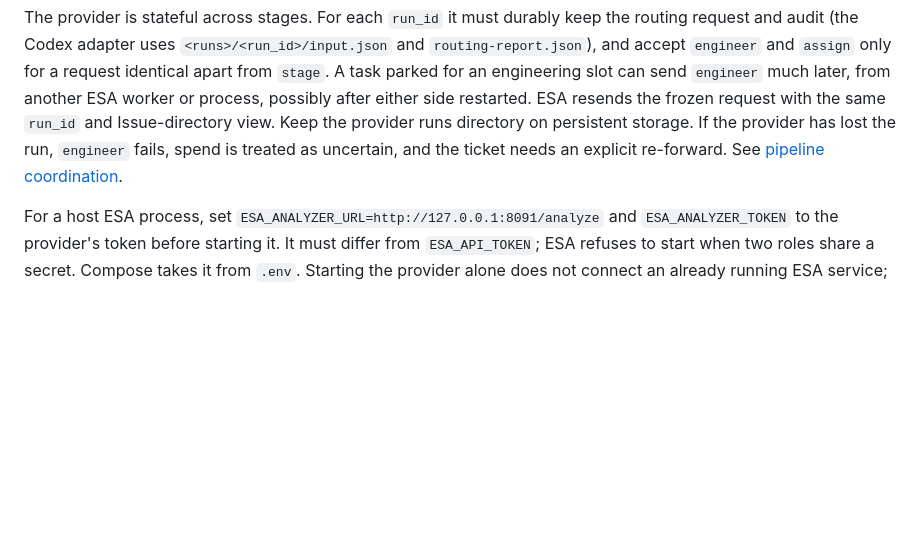
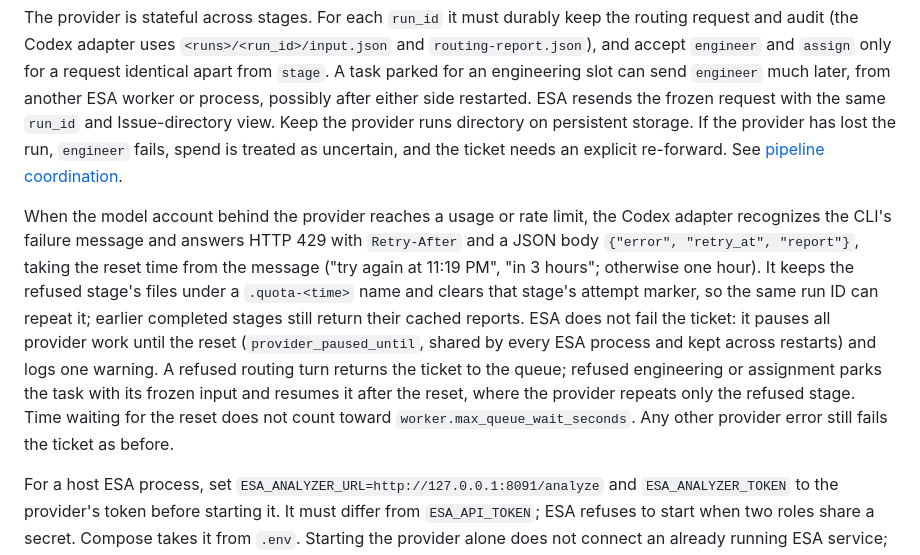
Before and after one commit to SDUzbh/esa, a Markdown page: docs/ESA_OPERATIONS.md, the part around the change. GitHub-like rendering; blank space fills up the shorter version.

Commit message:
Document how ESA and the provider handle a usage limit
Co-Authored-By: Claude Opus 5.5 <noreply@anthropic.com>

```diff
--- a/docs/ESA_OPERATIONS.md
+++ b/docs/ESA_OPERATIONS.md
@@ -120,6 +120,8 @@ The Agents' instructions live in `internal/codex/prompts/*.txt`, one fragment pe
 
 The provider is stateful across stages. For each `run_id` it must durably keep the routing request and audit (the Codex adapter uses `<runs>/<run_id>/input.json` and `routing-report.json`), and accept `engineer` and `assign` only for a request identical apart from `stage`. A task parked for an engineering slot can send `engineer` much later, from another ESA worker or process, possibly after either side restarted. ESA resends the frozen request with the same `run_id` and Issue-directory view. Keep the provider runs directory on persistent storage. If the provider has lost the run, `engineer` fails, spend is treated as uncertain, and the ticket needs an explicit re-forward. See [pipeline coordination](ISSUE_DIRECTORY.md#pipeline-and-in-progress-deduplication).
 
+When the model account behind the provider reaches a usage or rate limit, the Codex adapter recognizes the CLI's failure message and answers HTTP 429 with `Retry-After` and a JSON body `{"error", "retry_at", "report"}`, taking the reset time from the message ("try again at 11:19 PM", "in 3 hours"; otherwise one hour). It keeps the refused stage's files under a `.quota-<time>` name and clears that stage's attempt marker, so the same run ID can repeat it; earlier completed stages still return their cached reports. ESA does not fail the ticket: it pauses all provider work until the reset (`provider_paused_until`, shared by every ESA process and kept across restarts) and logs one warning. A refused routing turn returns the ticket to the queue; refused engineering or assignment parks the task with its frozen input and resumes it after the reset, where the provider repeats only the refused stage. Time waiting for the reset does not count toward `worker.max_queue_wait_seconds`. Any other provider error still fails the ticket as before.
+
 For a host ESA process, set `ESA_ANALYZER_URL=http://127.0.0.1:8091/analyze` and `ESA_ANALYZER_TOKEN` to the provider's token before starting it. It must differ from `ESA_API_TOKEN`; ESA refuses to start when two roles share a secret. Compose takes it from `.env`. Starting the provider alone does not connect an already running ESA service; update its configuration and restart it.
 
 The provider resolves a task-local packet and caches source by project, commit, scope and policy. The model sees no `.git` history. Reads/searches verify source hashes. With managed tools enabled (the default), a known release can provision a generic workspace on an approved runtime capability request, independently of `packet_path`. The workspace uses the verified preset image and read-only frozen source, with writable scratch. It supplies no product build, reproduction program or prior runtime observations; the Agent must compile unchanged source and write bounded diagnostic helpers. The current preset supplies target JDK 8, not a universal historical runtime. Missing or incompatible runtimes/dependencies produce an environment request. `-managed-tools=false` retains explicit source-only operation.
```
